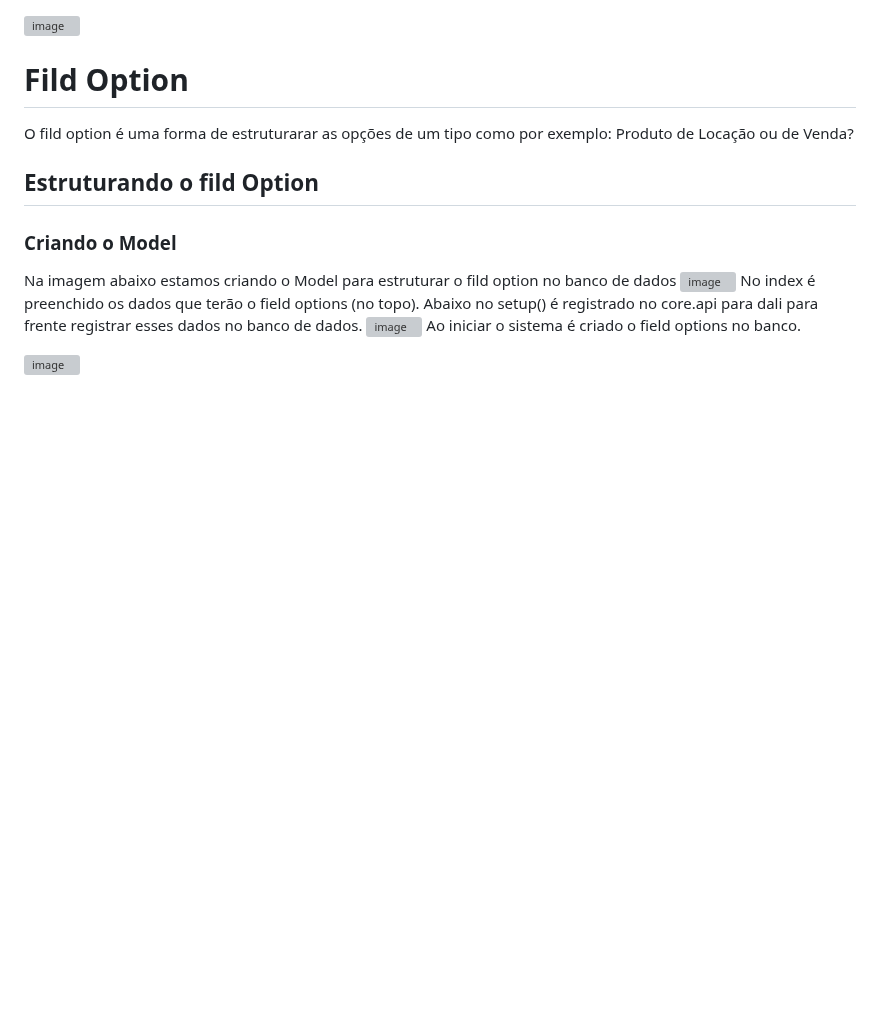
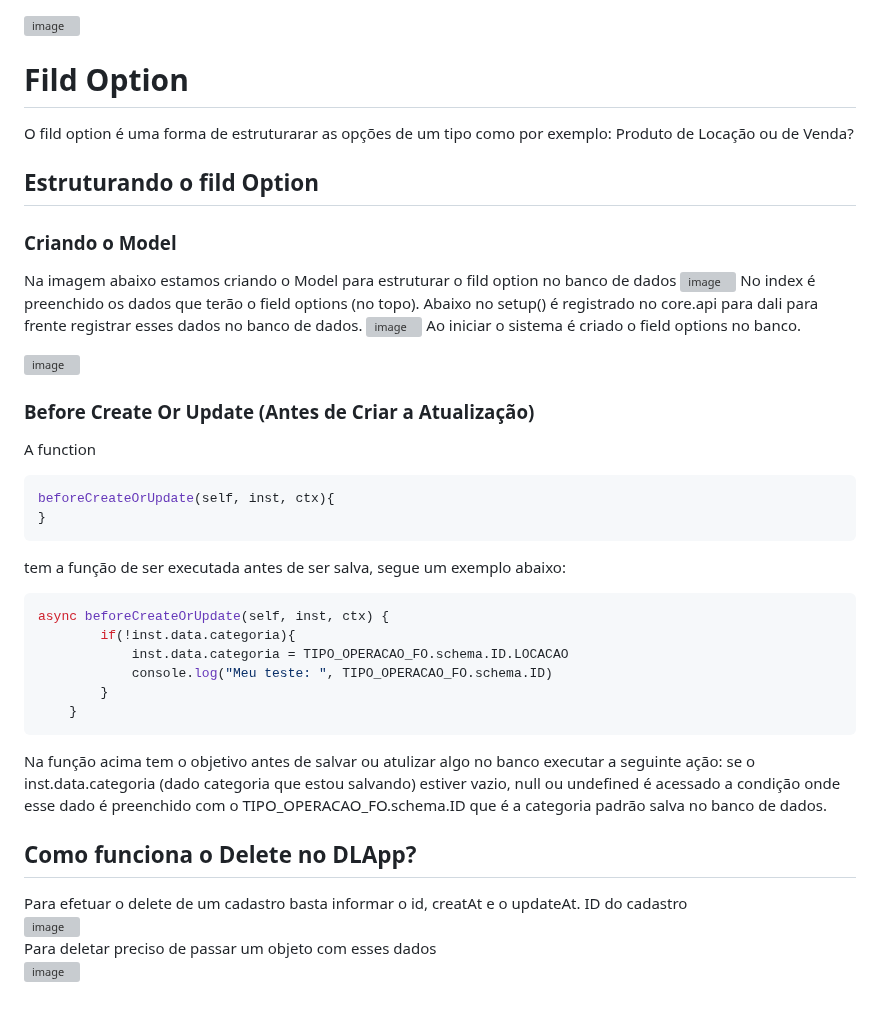
Before and after one commit to diego4500/trabalho, a Markdown page: dicas.md, the part around the change. GitHub-like rendering; blank space fills up the shorter version; grey boxes are pictures that could not be loaded.

````diff
--- a/dicas.md
+++ b/dicas.md
@@ -226,3 +226,28 @@ No index é preenchido os dados que terão o field options (no topo). Abaixo no
 Ao iniciar o sistema é criado o field options no banco.
 
 ![image](https://github.com/user-attachments/assets/670d6942-0b92-460a-8a39-63bce40618dc)
+
+### Before Create Or Update (Antes de Criar a Atualização)
+A function
+```js
+beforeCreateOrUpdate(self, inst, ctx){
+}
+```
+tem a função de ser executada antes de ser salva, segue um exemplo abaixo:
+```js
+async beforeCreateOrUpdate(self, inst, ctx) {
+        if(!inst.data.categoria){
+            inst.data.categoria = TIPO_OPERACAO_FO.schema.ID.LOCACAO
+            console.log("Meu teste: ", TIPO_OPERACAO_FO.schema.ID)
+        }
+    }
+```
+Na função acima tem o objetivo antes  de salvar ou atulizar algo no banco executar a seguinte ação:
+se o inst.data.categoria (dado categoria que estou salvando) estiver vazio, null ou undefined é acessado a condição onde esse dado é preenchido com o TIPO_OPERACAO_FO.schema.ID que é a categoria padrão salva no banco de dados.
+
+## Como funciona o Delete no DLApp?
+Para efetuar o delete de um cadastro basta informar o id, creatAt e o updateAt.
+ID do cadastro<br>
+![image](https://github.com/user-attachments/assets/abe97772-288d-44f7-ae9a-5d6b72aaeeaa)<br>
+Para deletar preciso de passar um objeto com esses dados <br>
+![image](https://github.com/user-attachments/assets/8f2efd74-b387-4df8-8ea6-40b6dd2da5c6) <br>
````
